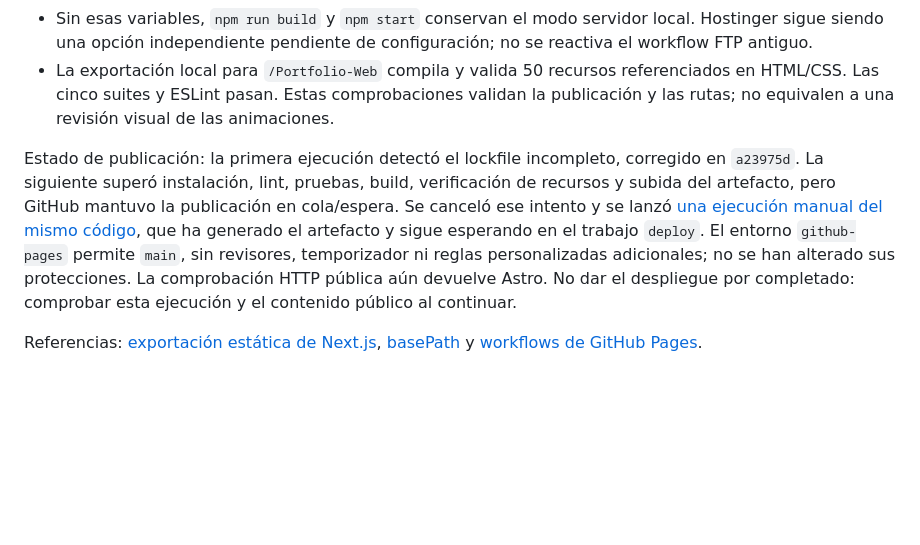
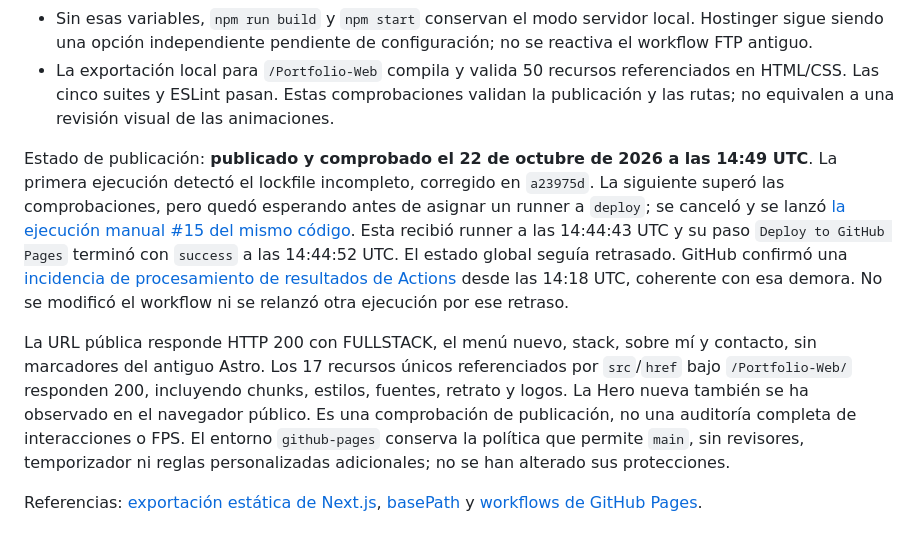
Before and after one commit to RubyPG/Portfolio-Web, a Markdown page: portfolio-vault/rendimiento-y-navegacion.md, the part around the change. Drawn GitHub-style; blank space fills up the shorter version.

Commit message:
docs(deploy): confirm live Pages publication [skip ci]

```diff
--- a/portfolio-vault/rendimiento-y-navegacion.md
+++ b/portfolio-vault/rendimiento-y-navegacion.md
@@ -46,6 +46,8 @@ El usuario espera que [GitHub Pages](https://rubypg.github.io/Portfolio-Web/) mu
 - Sin esas variables, `npm run build` y `npm start` conservan el modo servidor local. Hostinger sigue siendo una opción independiente pendiente de configuración; no se reactiva el workflow FTP antiguo.
 - La exportación local para `/Portfolio-Web` compila y valida 50 recursos referenciados en HTML/CSS. Las cinco suites y ESLint pasan. Estas comprobaciones validan la publicación y las rutas; no equivalen a una revisión visual de las animaciones.
 
-Estado de publicación: la primera ejecución detectó el lockfile incompleto, corregido en `a23975d`. La siguiente superó instalación, lint, pruebas, build, verificación de recursos y subida del artefacto, pero GitHub mantuvo la publicación en cola/espera. Se canceló ese intento y se lanzó [una ejecución manual del mismo código](https://github.com/RubyPG/Portfolio-Web/actions/runs/39797081643), que ha generado el artefacto y sigue esperando en el trabajo `deploy`. El entorno `github-pages` permite `main`, sin revisores, temporizador ni reglas personalizadas adicionales; no se han alterado sus protecciones. La comprobación HTTP pública aún devuelve Astro. No dar el despliegue por completado: comprobar esta ejecución y el contenido público al continuar.
+Estado de publicación: **publicado y comprobado el 22 de octubre de 2026 a las 14:49 UTC**. La primera ejecución detectó el lockfile incompleto, corregido en `a23975d`. La siguiente superó las comprobaciones, pero quedó esperando antes de asignar un runner a `deploy`; se canceló y se lanzó [la ejecución manual #15 del mismo código](https://github.com/RubyPG/Portfolio-Web/actions/runs/39797081643). Esta recibió runner a las 14:44:43 UTC y su paso `Deploy to GitHub Pages` terminó con `success` a las 14:44:52 UTC. El estado global seguía retrasado. GitHub confirmó una [incidencia de procesamiento de resultados de Actions](https://www.githubstatus.com/incidents/q29p76qtnkyk) desde las 14:18 UTC, coherente con esa demora. No se modificó el workflow ni se relanzó otra ejecución por ese retraso.
+
+La URL pública responde HTTP 200 con FULLSTACK, el menú nuevo, stack, sobre mí y contacto, sin marcadores del antiguo Astro. Los 17 recursos únicos referenciados por `src`/`href` bajo `/Portfolio-Web/` responden 200, incluyendo chunks, estilos, fuentes, retrato y logos. La Hero nueva también se ha observado en el navegador público. Es una comprobación de publicación, no una auditoría completa de interacciones o FPS. El entorno `github-pages` conserva la política que permite `main`, sin revisores, temporizador ni reglas personalizadas adicionales; no se han alterado sus protecciones.
 
 Referencias: [exportación estática de Next.js](https://nextjs.org/docs/app/guides/static-exports), [basePath](https://nextjs.org/docs/app/api-reference/config/next-config-js/basePath) y [workflows de GitHub Pages](https://docs.github.com/en/pages/getting-started-with-github-pages/using-custom-workflows-with-github-pages).
```
Also changed, not shown: README.md (+1 -1 lines).
